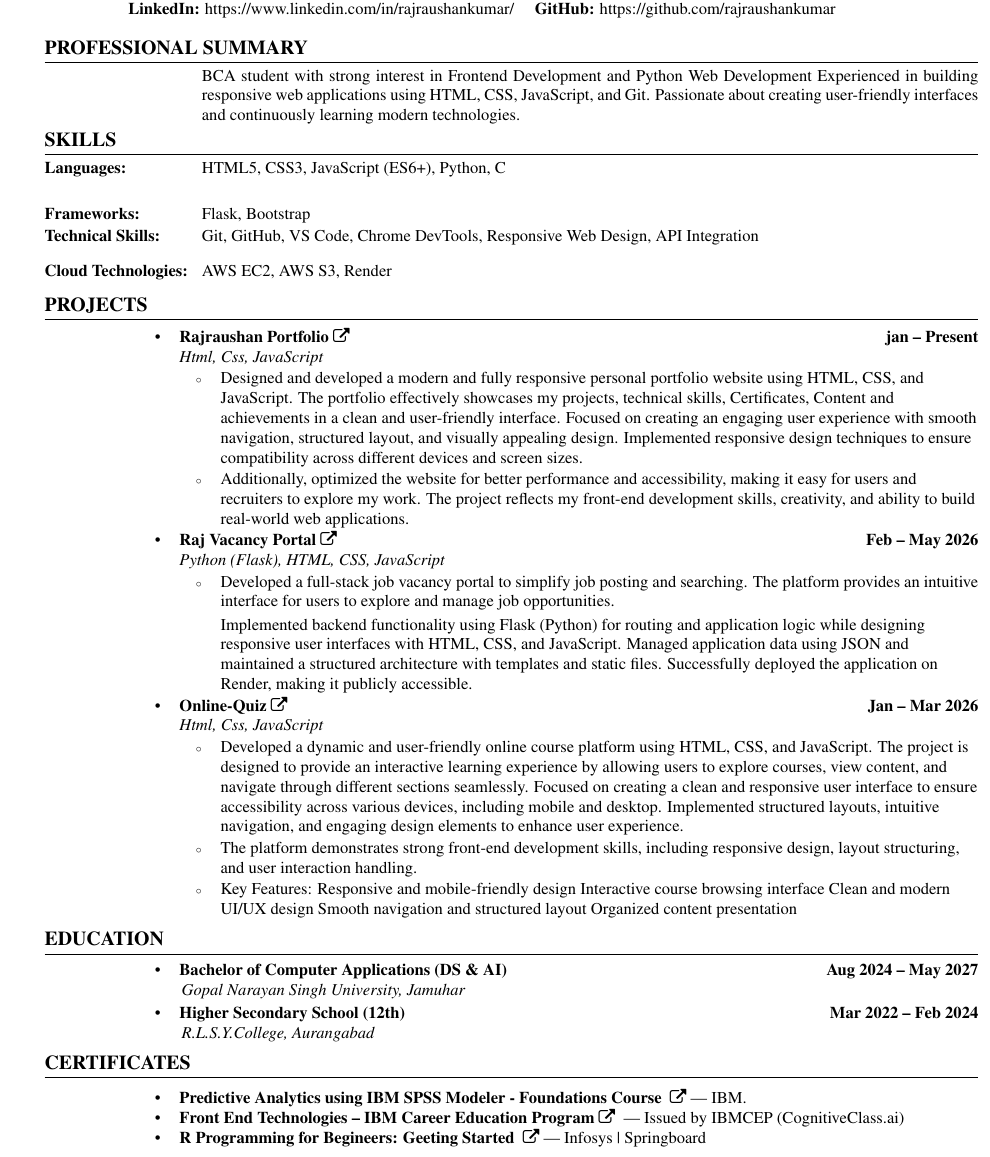
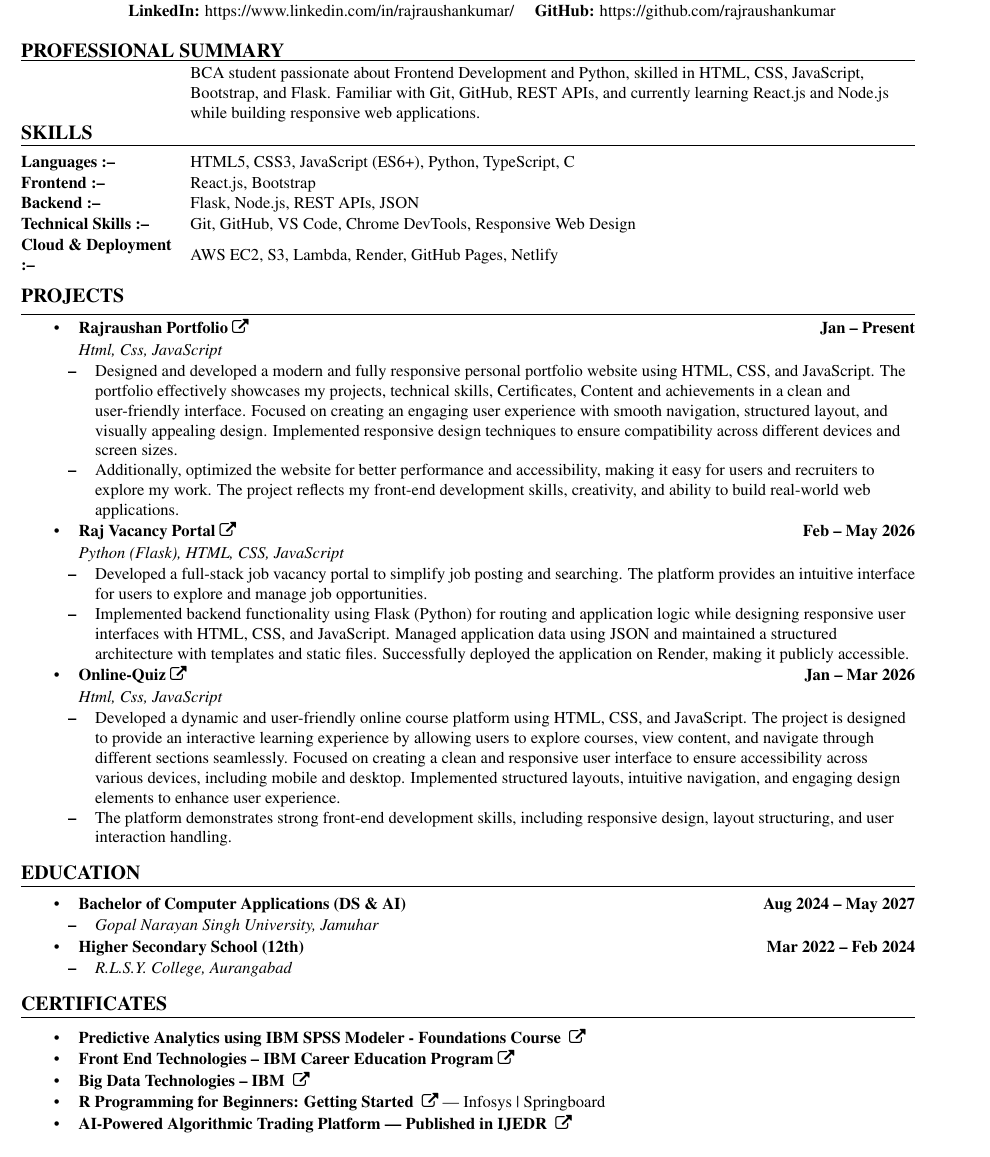
Before and after one commit to rajraushankumar/Resume-main, a LaTeX CV (Raj resume 2.tex): part of the page, cut so that both start at the same text. Compiled offline with pdfLaTeX.

Commit message:
git commit -m "Improve resume content and formatting"

```diff
--- a/Raj resume 2.tex
+++ b/Raj resume 2.tex
@@ -1,8 +1,8 @@
 \documentclass[10pt]{article}
 
 \pagestyle{empty}
-\usepackage[top=12mm,bottom=5mm,
-left=15mm,right=15mm]{geometry}
+\usepackage[top=5mm,bottom=4mm,
+left=10mm,right=10mm]{geometry}
 \usepackage[T1]{fontenc}
 \usepackage[utf8]{inputenc}
 \usepackage{eurosym}
@@ -62,3 +40,6 @@ itemsep=0pt,after={\vspace{-1.1\baselineskip}}}
     \textbf{GitHub:} \href{https://github.com/rajraushankumar}{\color{black}https://github.com/rajraushankumar}\quad
 \end{center}
 
+{\renewcommand{\arraystretch}{1.05}
+\tabcolsep=0.0\tabcolsep
+\begin{tabular}{L{33mm}L{3mm}L{154mm}}
@@ -82,175 +46,109 @@ itemsep=0pt,after={\vspace{-1.1\baselineskip}}}
 
-% \end{center}
-
-
-{\renewcommand{\arraystretch}{1.3}
-\tabcolsep=0.0\tabcolsep
-\begin{tabular}{lL{3mm}p{165mm}}
-
-\multicolumn{3}{l}{\textbf{\large PROFESSIONAL SUMMARY}}
+\multicolumn{3}{l}{\raisebox{-0.8mm}{\textbf{\large PROFESSIONAL SUMMARY}}}
 \\\hline
-% \textbf{ } && Aspiring AI \& Data Science student with expertise in Python, Machine Learning, and Web Development. Skilled in practical problem-solving through hands-on projects and seeking opportunities to contribute to impactful real-world applications.
-\textbf{ }  && BCA student with strong interest in Frontend Development and Python Web Development Experienced in building responsive web applications using HTML, CSS, JavaScript, and Git.
-Passionate about creating user-friendly interfaces and continuously learning modern technologies.
+\noalign{\vskip 0.8mm}
+\textbf{ }  && BCA student passionate about Frontend Development and Python, skilled in HTML, CSS, JavaScript, Bootstrap, and Flask. Familiar with Git, GitHub, REST APIs, and currently learning React.js and Node.js while building responsive web applications.
 \\[1mm]
 
 \multicolumn{3}{l}{\textbf{\large SKILLS}}
 \\\hline
-\textbf{Languages:} && HTML5, CSS3, JavaScript (ES6+), Python, C
-\\[-1.0mm]
+\\[-3mm]
 
-% \text{\textbf{Technologies:}} &&
-% \begin{itemize}
-%   \item Machine Learning
-%   \item Deep Learning
-%   \item Natural Language Processing (NLP)
-%   \item Computer Vision (YOLO, OpenCV)
-%   \item Agentic AI
-%   \item Prompt Engineering \& API Integration
-% \end{itemize}
-% \\[-1.0mm]
+
+\textbf{Languages :--} && HTML5, CSS3, JavaScript (ES6+), Python, TypeScript, C
 \\
-% \textbf{Familiar with:} && TensorFlow, Keras, Scikit-learn, Face\_recognition, NLTK, Pandas, NumPy, Matplotlib, Seaborn, API Integration
-% \\[-1.0mm]
-\textbf{Frameworks:} && Flask, Bootstrap
-\\[-1.0mm]
-\textbf{Technical Skills:} && Git, GitHub, VS Code, Chrome DevTools, Responsive Web Design, API Integration
-\\[2mm]
-% , Databases (MongoDB)
-\textbf{Cloud Technologies:} &&  AWS EC2, AWS S3, Render
-\\[2 mm]
 
+\textbf{Frontend :--} && React.js, Bootstrap
+\\
+
+\textbf{Backend :--} && Flask, Node.js, REST APIs, JSON
+\\
+
+\textbf{Technical Skills :--} && Git, GitHub, VS Code, Chrome DevTools, Responsive Web Design
+\\
+
+\textbf{Cloud \& Deployment :--} && AWS EC2, S3, Lambda, Render, GitHub Pages, Netlify
+\\[1mm]
+
+\\[-2mm]
 \multicolumn{3}{l}{\textbf{\large PROJECTS}} \\
+[1mm]
 \hline
-\multicolumn{3}{L{175mm}}{
-\begin{itemize}[topsep=5pt]
+\multicolumn{3}{L{183mm}}{
+\begin{itemize}[topsep=1pt, itemsep=1pt]
 
     \item \textbf{Rajraushan Portfolio}~%
-    \href{https://rajraushankumar.netlify.app/}{\color{black} \faExternalLink} \hfill \textbf{jan – Present}
+    \href{https://rajraushankumar.netlify.app/}{\color{black} \faExternalLink} \hfill \textbf{Jan -- Present}
 
-    \item[{}] \textit {Html, Css, JavaScript}
-    {\renewcommand{\labelitemii}{\scriptsize$\circ$}%
-    \begin{itemize}[left=-10pt, topsep=1pt, itemsep=-1pt, left=10pt]
-        % \item Developed a real-time face recognition system to automate attendance tracking, timetable-based session manager with integrated camera control, classifying individuals as Teacher/Student/Unknown and verifying class teachers before initiating attendance marking.
-        % \item Designed a user-friendly web dashboard for managing profiles, uploading timetables, and monitoring live streams — supporting multi-class setups with real-time insights. Reducing manual effort by 90\%.
+    \item[{}] \textit{Html, Css, JavaScript}
+    \begin{itemize}
         \item Designed and developed a modern and fully responsive personal portfolio website using HTML, CSS, and JavaScript. The portfolio effectively showcases my projects, technical skills, Certificates, Content and achievements in a clean and user-friendly interface. Focused on creating an engaging user experience with smooth navigation, structured layout, and visually appealing design. Implemented responsive design techniques to ensure compatibility across different devices and screen sizes.
-
         \item Additionally, optimized the website for better performance and accessibility, making it easy for users and recruiters to explore my work. The project reflects my front-end development skills, creativity, and ability to build real-world web applications.
-        % \item Designed user-friendly dashboards: students can view attendance records; teachers can start attendance, view/download attendance reports, access recorded sessions, and live stream classes; admins can manage teachers/students, upload timetables/subjects, and monitor live sessions across multiple classes.
-    \end{itemize}}
-
-
-
-
+    \end{itemize}
 
     \item \textbf{Raj Vacancy Portal}~%
-    \href{https://raj-vacancy-portal.onrender.com}{\color{black} \faExternalLink} \hfill \textbf{Feb – May 2026}
+    \href{https://raj-vacancy-portal.onrender.com}{\color{black} \faExternalLink} \hfill \textbf{Feb -- May 2026}
 
     \item[{}] \textit{Python (Flask), HTML, CSS, JavaScript}
-    {\renewcommand{\labelitemii}{\scriptsize$\circ$}%
-    \begin{itemize}[left=-10pt, topsep=1pt, itemsep=-1pt, left=10pt]
-        % \item Developed a real-time face recognition system to automate attendance tracking, timetable-based session manager with integrated camera control, classifying individuals as Teacher/Student/Unknown and verifying class teachers before initiating attendance marking.
-        % \item Designed a user-friendly web dashboard for managing profiles, uploading timetables, and monitoring live streams — supporting multi-class setups with real-time insights. Reducing manual effort by 90\%.
+    \begin{itemize}
         \item Developed a full-stack job vacancy portal to simplify job posting and searching. The platform provides an intuitive interface for users to explore and manage job opportunities.
-
-Implemented backend functionality using Flask (Python) for routing and application logic while designing responsive user interfaces with HTML, CSS, and JavaScript. Managed application data using JSON and maintained a structured architecture with templates and static files. Successfully deployed the application on Render, making it publicly accessible.
-    \end{itemize}}
-
-
-
-
+        \item Implemented backend functionality using Flask (Python) for routing and application logic while designing responsive user interfaces with HTML, CSS, and JavaScript. Managed application data using JSON and maintained a structured architecture with templates and static files. Successfully deployed the application on Render, making it publicly accessible.
+    \end{itemize}
 
     \item \textbf{Online-Quiz}~%
-    \href{ https://rajraushankumar.github.io/Quiz-Project/}{\color{black} \faExternalLink} \hfill \textbf{Jan – Mar 2026}
+    \href{https://rajraushankumar.github.io/Quiz-Project/}{\color{black} \faExternalLink} \hfill \textbf{Jan -- Mar 2026}
     \item[{}] \textit{Html, Css, JavaScript}
-    {\renewcommand{\labelitemii}{\scriptsize$\circ$}%
-    \begin{itemize}[left=-10pt,  topsep=1pt, itemsep=-1pt, left=10pt]
-        \item Developed a dynamic and user-friendly online course platform using HTML, CSS, and JavaScript. The project is designed to provide an interactive learning experience by allowing users to explore courses, view content, and navigate through different sections seamlessly.
-Focused on creating a clean and responsive user interface to ensure accessibility across various devices, including mobile and desktop. Implemented structured layouts, intuitive navigation, and engaging design elements to enhance user experience.
-
+    \begin{itemize}
+        \item Developed a dynamic and user-friendly online course platform using HTML, CSS, and JavaScript. The project is designed to provide an interactive learning experience by allowing users to explore courses, view content, and navigate through different sections seamlessly. Focused on creating a clean and responsive user interface to ensure accessibility across various devices, including mobile and desktop. Implemented structured layouts, intuitive navigation, and engaging design elements to enhance user experience.
         \item The platform demonstrates strong front-end development skills, including responsive design, layout structuring, and user interaction handling.
-        \item Key Features:
-Responsive and mobile-friendly design
-Interactive course browsing interface
-Clean and modern UI/UX design
-Smooth navigation and structured layout
-Organized content presentation
-
-    \end{itemize}}
+        % \item Key Features:
+        % \begin{itemize}
+        %     \item Responsive and mobile-friendly design
+        %     \item Interactive course browsing interface
+        %     \item Clean and modern UI/UX design
+        %     \item Smooth navigation and structured layout
+        %     \item Organized content presentation
+        % \end{itemize}
+    \end{itemize}
 
 \end{itemize}
 }
-\\[1mm]
-\\
 
-\multicolumn{3}{l}{\textbf{\large EDUCATION}} \\
-\hline
-\multicolumn{3}{L{175mm}}{
-\begin{itemize}[itemsep=2pt, topsep=6pt]
+
+\vspace{3mm}\\
+\multicolumn{3}{l}{\textbf{\large EDUCATION}}
+\\\hline
+\\[-3mm]
+\multicolumn{3}{L{183mm}}{
+\begin{itemize}[itemsep=1pt, topsep=1pt]
     \item \textbf{Bachelor of Computer Applications (DS \& AI)}  \quad \quad \textbf{\textit{}} \hfill \textbf{Aug 2024 -- May 2027}
-    \begin{itemize}[left=-10pt, label={}, itemsep=2pt, topsep=0pt]
+    \begin{itemize}
         \item \textit{Gopal Narayan Singh University, Jamuhar}
     \end{itemize}
 
     \item \textbf{Higher Secondary School (12th)} \quad \quad \textbf{\textit{}} \hfill \textbf{Mar 2022 -- Feb 2024}
-    \begin{itemize}[left=-10pt,  label={}, topsep=0pt, itemsep=2pt]
-        \item \textit{R.L.S.Y.College, Aurangabad}
+    \begin{itemize}
+        \item \textit{R.L.S.Y. College, Aurangabad}
     \end{itemize}
 \end{itemize}
 }
-\\[5mm]
-\\
 
 
-% \multicolumn{3}{l}{\textbf{\large ACHIEVEMENTS}}
-% \\\hline
-% \multicolumn{3}{L{175mm}}{
-% \begin{itemize}[topsep=5pt]
-% \item \textbf{1st Runner-Up, Technovate 1.0 – IBM Day 2025}~ \hfill \textbf{10 \& 11 Feb 2025}
-% {\renewcommand{\labelitemii}{\scriptsize$\circ$}%
-% \begin{itemize}[left=5pt, itemsep=5pt, topsep=0pt]
-%      \item Honored by IBM and Cognitel at GNSU for creating a chatbot that provided practical, real-world solutions.
-%     % \item during a university-level competition.
-% \end{itemize}}
-% \item \textbf{Senior Participant, Techphilia 8.0 Hackathon} - Amity University, Patna~ \hfill \textbf{22 Apr 2025}
-% {\renewcommand{\labelitemii}{\scriptsize$\circ$}%
-% \begin{itemize}[left=5pt, itemsep=2pt, topsep=0pt]
-%      \item Led a team to develop an AI-powered energy optimization system that predicts consumption patterns, minimizes energy waste, and promotes sustainability by providing actionable recommendations for efficient energy use.
-% \end{itemize}}
-% \item \textbf{Attend the IBM Immersion Program 2025 at the IBM BCS Building, Kolkata} \hfill \textbf{6 \& 7 Feb 2025}
-% {\renewcommand{\labelitemii}{\scriptsize$\circ$}%
-% \begin{itemize}[left=5pt, itemsep=2pt, topsep=0pt]
-%     % \item Explored AI, Frontend Development, Data Visualization, Chatbot Development while gaining valuable industry insights.
-%     \item Explored AI, Frontend Development, and Data Visualization domains while gaining valuable industry insights
-% \end{itemize}}
-% \end{itemize}
-% }
-% \\[10mm]
-% \\
+\vspace{3mm}\\\multicolumn{3}{l}{\textbf{\large CERTIFICATES}}
+\\\hline
+\\[-3mm]
+\multicolumn{3}{L{183mm}}{
+\begin{itemize}[topsep=1pt, itemsep=1pt]
+\item \textbf{Predictive Analytics using IBM SPSS Modeler - Foundations Course}~~\href{https://courses.ibmcep.cognitiveclass.ai/certificates/cc422d42ad504f10aeb3ebce82eaabe8}{\color{black}\faExternalLink}
 
-% \multicolumn{3}{l}{\textbf{\large SOFT SKILLS}} \\
-% \hline
+\item \textbf{Front End Technologies -- IBM Career Education Program}~\href{https://courses.ibmcep.cognitiveclass.ai/certificates/0274b6f3a97d4b82a8142882ef6cad04}{\color{black} \faExternalLink}
 
-% \multicolumn{3}{l}{
-%   \hspace{1.3cm}
-%   \begin{tabular}{ll}
-%     \textbullet{} Team Coordination  \quad \textbullet{} Strategic Thinking \quad
-%     \textbullet{} Project Planning \& Delivery  \quad \textbullet{} Curiosity and lifelong learning
-%   \end{tabular}
-% }
-% \\[3mm]
+\item \textbf{Big Data Technologies -- IBM}~~\href{https://courses.ibmcep.cognitiveclass.ai/certificates/a07a28e7abd645db9fd1a6f56b5f6362}{\color{black} \faExternalLink}
 
-\multicolumn{3}{l}{\textbf{\large CERTIFICATES}}
-\\\hline
-\multicolumn{3}{L{175mm}}{
-\begin{itemize}[topsep=7pt]
-% \item \textbf{Machine Learning and Deep Learning – Fundamentals and Applications}~~\href{https://shorturl.at/VNkaz}{\color{black}\faExternalLink}~- NPTEL, IIT Guwahati.
-\item \textbf{Predictive Analytics using IBM SPSS Modeler - Foundations Course}~~\href{https://courses.ibmcep.cognitiveclass.ai/certificates/cc422d42ad504f10aeb3ebce82eaabe8}{\color{black}\faExternalLink} — IBM.
+\item \textbf{R Programming for Beginners: Getting Started}~~\href{https://verify.onwingspan.com/}{\color{black} \faExternalLink}~--- Infosys | Springboard
 
-\item \textbf{Front End Technologies – IBM Career Education Program}~\href{https://courses.ibmcep.cognitiveclass.ai/certificates/0274b6f3a97d4b82a8142882ef6cad04}{\color{black} \faExternalLink} ~— Issued by IBMCEP (CognitiveClass.ai)
 
-\item \textbf{R Programming for Begineers: Geeting Started}~~\href{https://verify.onwingspan.com/}{\color{black} \faExternalLink}~— Infosys | Springboard
-
+\item \textbf{AI-Powered Algorithmic Trading Platform — Published in IJEDR}~~\href{https://rjwave.org/ijedr/viewpaperforall.php?paper=IJEDR2601221}{\color{black} \faExternalLink}
 
 \end{itemize}
 }
```
Also changed, not shown: Raj resume 2.pdf, Raj resume 2.tex (49 more changed lines), 4 other files.
